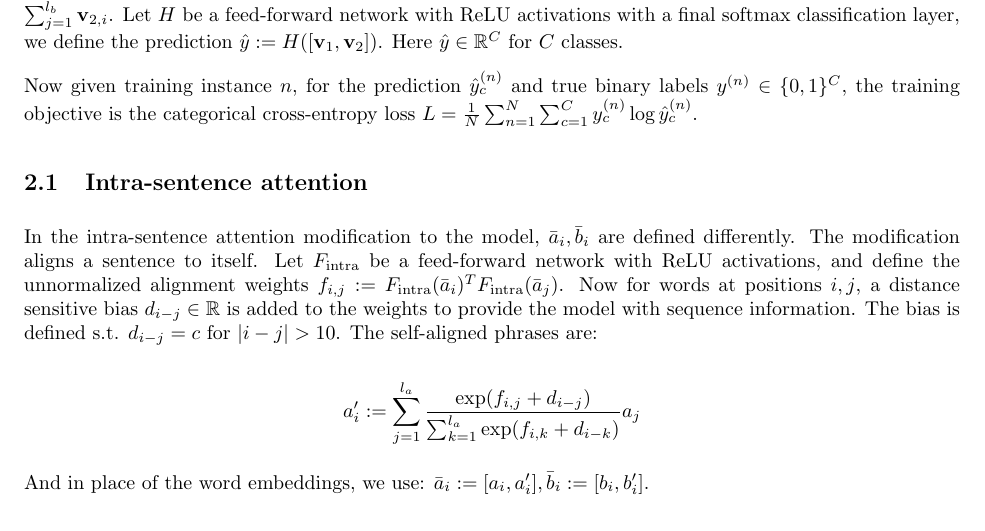
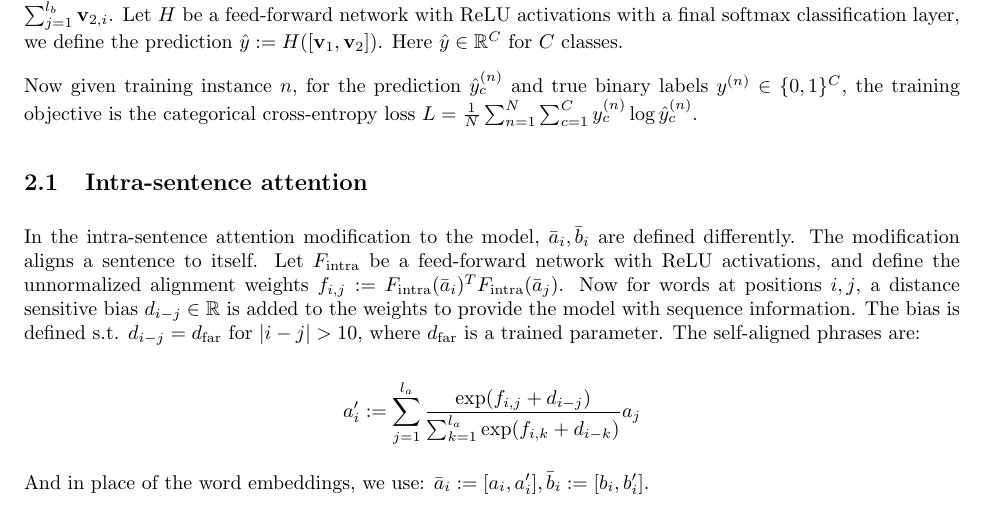
Before and after one commit to stevenxxiu/decomp_attend_report, a LaTeX paper (main.tex): part of page 2 of 3, cut so that both start at the same text. Compiled offline with pdfLaTeX.

Commit message:
jey han suggests its possible to mis-interpret d_{far} as a constant

```diff
--- a/main.tex
+++ b/main.tex
@@ -79,7 +79,7 @@ For the third and last step, we aggregate the comparison vectors by summation $\
 Now given training instance $n$, for the prediction $\hat{y}_c^{(n)}$ and true binary labels $y^{(n)}\in\{0, 1\}^C$, the training objective is the categorical cross-entropy loss $L = \frac{1}{N} \sum_{n=1}^N \sum_{c=1}^C y_c^{(n)} \log \hat{y}_c^{(n)}$.
 
 \subsection{Intra-sentence attention}
-In the intra-sentence attention modification to the model, $\bar{a}_i, \bar{b}_i$ are defined differently. The modification aligns a sentence to itself. Let $F_\text{intra}$ be a feed-forward network with ReLU activations, and define the unnormalized alignment weights $f_{i,j} := F_\text{intra}(\bar{a}_i)^T F_\text{intra}(\bar{a}_j)$. Now for words at positions $i, j$, a distance sensitive bias $d_{i-j}\in\mathbb{R}$ is added to the weights to provide the model with sequence information. The bias is defined s.t. $d_{i-j} = c$ for $|i-j| > 10$. The self-aligned phrases are:
+In the intra-sentence attention modification to the model, $\bar{a}_i, \bar{b}_i$ are defined differently. The modification aligns a sentence to itself. Let $F_\text{intra}$ be a feed-forward network with ReLU activations, and define the unnormalized alignment weights $f_{i,j} := F_\text{intra}(\bar{a}_i)^T F_\text{intra}(\bar{a}_j)$. Now for words at positions $i, j$, a distance sensitive bias $d_{i-j}\in\mathbb{R}$ is added to the weights to provide the model with sequence information. The bias is defined s.t. $d_{i-j} = d_\text{far}$ for $|i-j| > 10$, where $d_\text{far}$ is a trained parameter. The self-aligned phrases are:
 
 \[a'_i := \sum_{j=1}^{l_a} \frac{\exp(f_{i,j} + d_{i-j})}{\sum_{k=1}^{l_a} \exp(f_{i,k} + d_{i-k})} a_j\]
 
```
